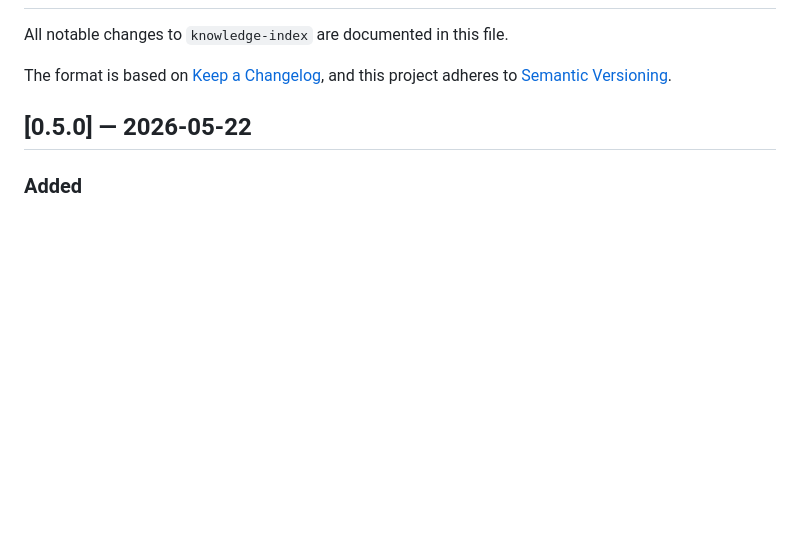
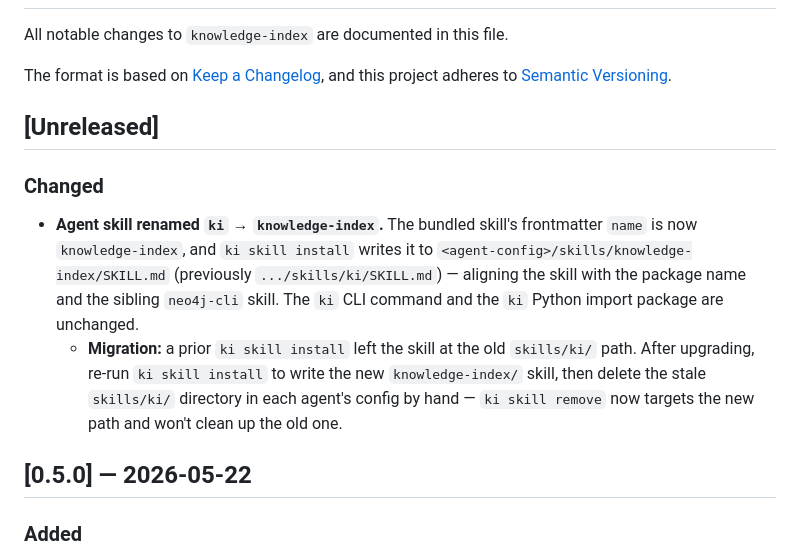
Before and after one commit to zach-blumenfeld/knowledge-index, a Markdown page: CHANGELOG.md, the part around the change. GitHub-like rendering; blank space fills up the shorter version.

Commit message:
changelog: note the ki -> knowledge-index skill rename + migration
Add an Unreleased entry covering the skill rename (frontmatter name and
install target now knowledge-index; CLI command and python package unchanged)
and the manual cleanup of the orphaned old skills/ki/ install dir.

Co-Authored-By: Claude Opus 4.8 (1M context) <noreply@anthropic.com>

```diff
--- a/CHANGELOG.md
+++ b/CHANGELOG.md
@@ -12,6 +12,13 @@ of the GitHub Release by awk-matching `## [X.Y.Z]` at the start of a
 line, up to the next `## [` heading. Keep version sections under that
 exact pattern. Editorial prose is fine; just don't change the heading.
 -->
+
+## [Unreleased]
+
+### Changed
+
+- **Agent skill renamed `ki` → `knowledge-index`.** The bundled skill's frontmatter `name` is now `knowledge-index`, and `ki skill install` writes it to `<agent-config>/skills/knowledge-index/SKILL.md` (previously `.../skills/ki/SKILL.md`) — aligning the skill with the package name and the sibling `neo4j-cli` skill. The `ki` CLI command and the `ki` Python import package are unchanged.
+  - **Migration:** a prior `ki skill install` left the skill at the old `skills/ki/` path. After upgrading, re-run `ki skill install` to write the new `knowledge-index/` skill, then delete the stale `skills/ki/` directory in each agent's config by hand — `ki skill remove` now targets the new path and won't clean up the old one.
 
 ## [0.5.0] — 2026-05-22
 
```
